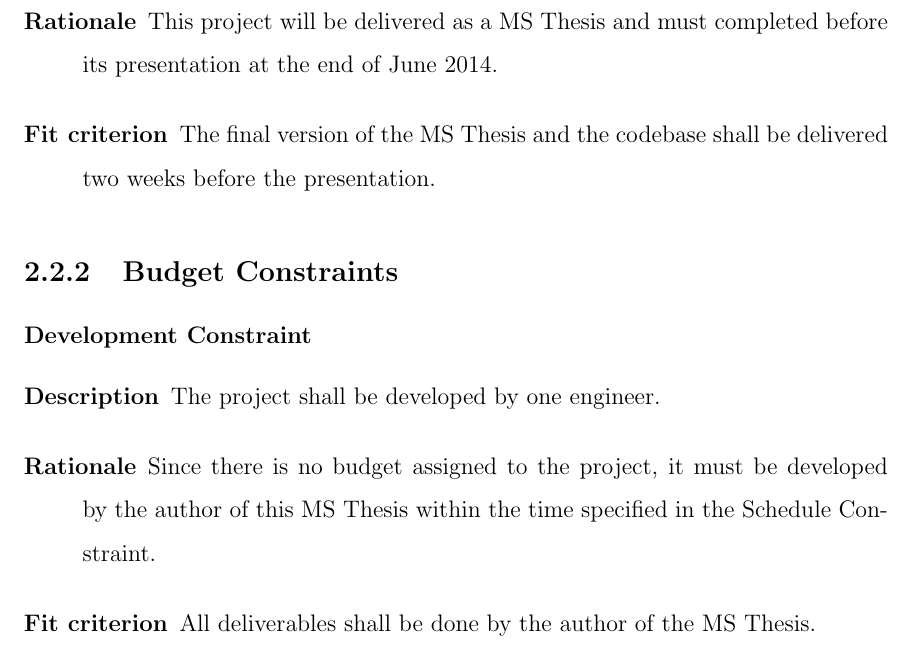
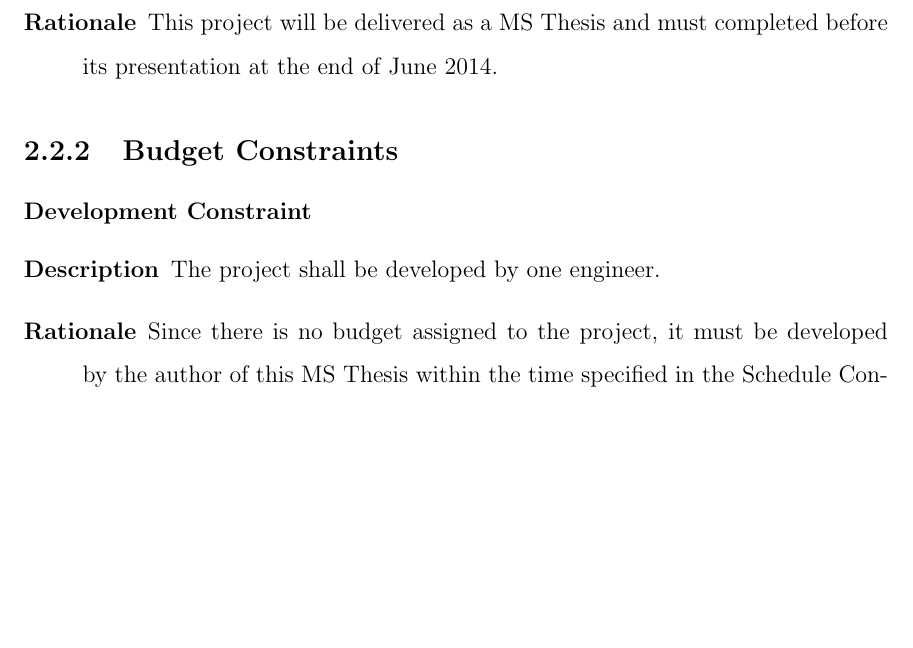
Before and after one commit to sauloperez/msthesis, a LaTeX thesis (main.tex, which reads chap2.tex): part of page 18 of 73, cut so that both start at the same text, the shorter picture padded with empty space. Compiled offline with pdfLaTeX.

Commit message:
Remove fit criterion from constraints

```diff
--- a/chap2.tex
+++ b/chap2.tex
@@ -21,7 +21,6 @@ There are four distinguished groups of stakeholders which will be affected by th
 \begin{description}
 \item[Description] The project shall be finished by June 2014.
 \item[Rationale] This project will be delivered as a MS Thesis and must completed before its presentation at the end of June 2014.
-\item[Fit criterion] The final version of the MS Thesis and the codebase shall be delivered two weeks before the  presentation.
 \end{description}
 
 \subsection{Budget Constraints}
@@ -31,7 +30,6 @@ There are four distinguished groups of stakeholders which will be affected by th
 \begin{description}
 \item[Description] The project shall be developed by one engineer.
 \item[Rationale] Since there is no budget assigned to the project, it must be developed by the author of this MS Thesis within the time specified in the Schedule Constraint.
-\item[Fit criterion] All deliverables shall be done by the author of the MS Thesis.
 \end{description}
 
 \subsubsection{Infrastructure Constraint}
```
